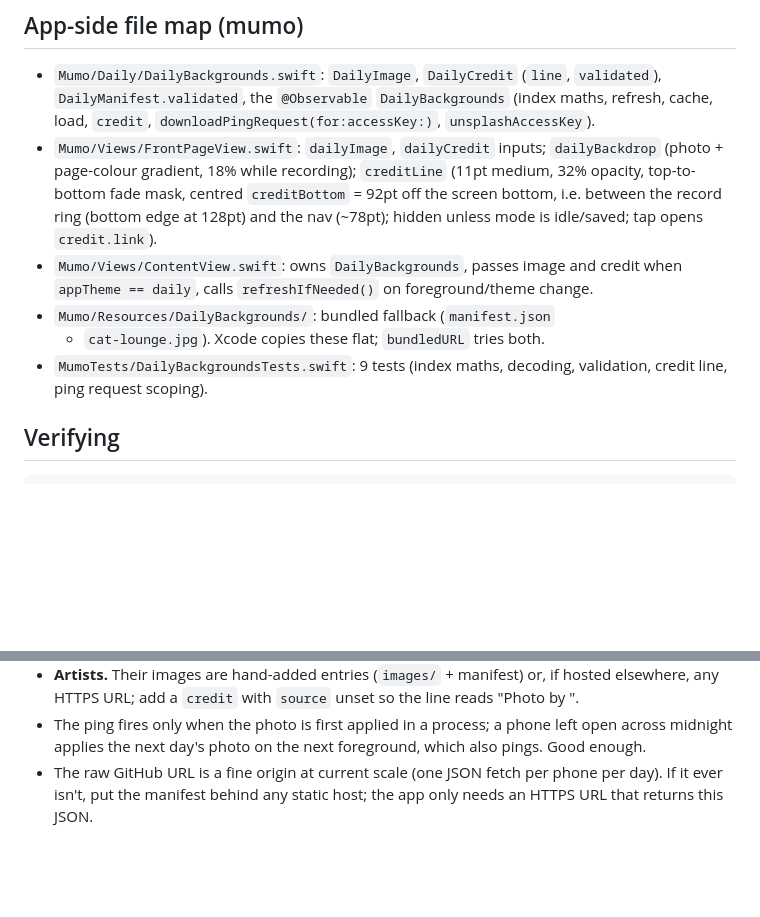
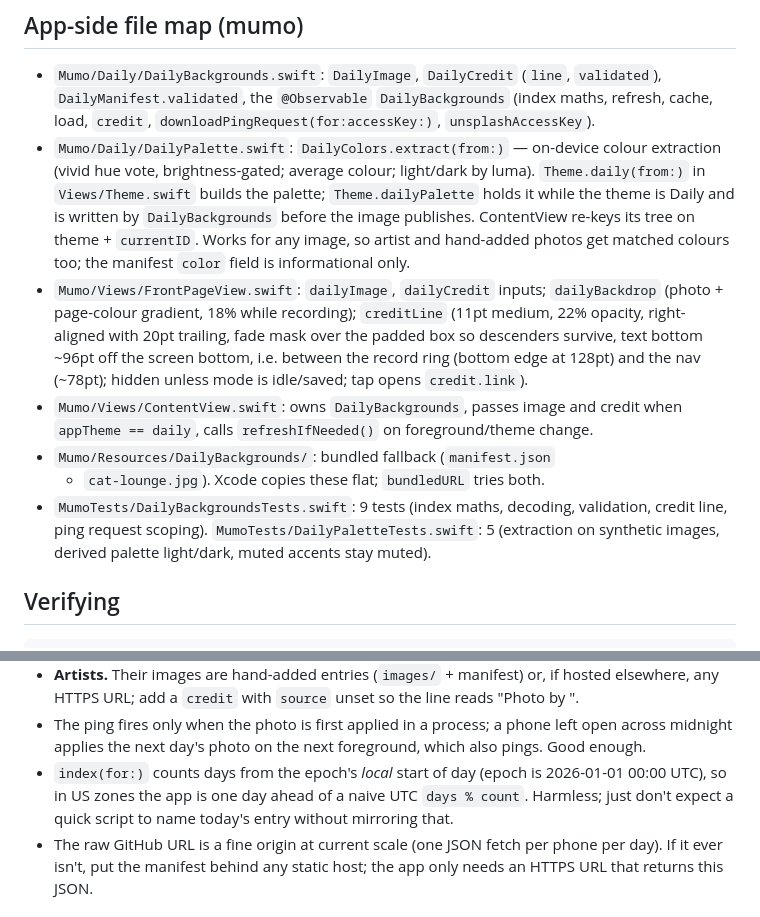
Before and after one commit to gleyzeddonut/memodaddy-daily, a Markdown page: HANDOFF.md, 2 parts joined by grey strips. Drawn GitHub-style; blank space fills up the shorter version.

Commit message:
Record the photo-matched palette and credit placement in the handoff
Co-Authored-By: Claude Fable 5.1 <noreply@anthropic.com>
Claude-Session: https://claude.ai/code/session_01H2bx1XQc8M1y4Yze9VTrbD

```diff
--- a/HANDOFF.md
+++ b/HANDOFF.md
@@ -121,11 +121,20 @@ README.md.
   (`line`, `validated`), `DailyManifest.validated`, the `@Observable`
   `DailyBackgrounds` (index maths, refresh, cache, load, `credit`,
   `downloadPingRequest(for:accessKey:)`, `unsplashAccessKey`).
+- `Mumo/Daily/DailyPalette.swift`: `DailyColors.extract(from:)` — on-device
+  colour extraction (vivid hue vote, brightness-gated; average colour;
+  light/dark by luma). `Theme.daily(from:)` in `Views/Theme.swift` builds
+  the palette; `Theme.dailyPalette` holds it while the theme is Daily and
+  is written by `DailyBackgrounds` before the image publishes. ContentView
+  re-keys its tree on theme + `currentID`. Works for any image, so artist
+  and hand-added photos get matched colours too; the manifest `color`
+  field is informational only.
 - `Mumo/Views/FrontPageView.swift`: `dailyImage`, `dailyCredit` inputs;
   `dailyBackdrop` (photo + page-colour gradient, 18% while recording);
-  `creditLine` (11pt medium, 32% opacity, top-to-bottom fade mask, centred
-  `creditBottom` = 92pt off the screen bottom, i.e. between the record
-  ring (bottom edge at 128pt) and the nav (~78pt); hidden unless mode is
+  `creditLine` (11pt medium, 22% opacity, right-aligned with 20pt
+  trailing, fade mask over the padded box so descenders survive, text
+  bottom ~96pt off the screen bottom, i.e. between the record ring
+  (bottom edge at 128pt) and the nav (~78pt); hidden unless mode is
   idle/saved; tap opens `credit.link`).
 - `Mumo/Views/ContentView.swift`: owns `DailyBackgrounds`, passes image
   and credit when `appTheme == daily`, calls `refreshIfNeeded()` on
@@ -134,6 +143,8 @@ README.md.
   + `cat-lounge.jpg`). Xcode copies these flat; `bundledURL` tries both.
 - `MumoTests/DailyBackgroundsTests.swift`: 9 tests (index maths,
   decoding, validation, credit line, ping request scoping).
+  `MumoTests/DailyPaletteTests.swift`: 5 (extraction on synthetic images,
+  derived palette light/dark, muted accents stay muted).
 
 ## Verifying
 
@@ -173,6 +184,10 @@ succeeds, which is fine once main matches.
 - The ping fires only when the photo is first applied in a process; a
   phone left open across midnight applies the next day's photo on the
   next foreground, which also pings. Good enough.
+- `index(for:)` counts days from the epoch's *local* start of day
+  (epoch is 2026-01-01 00:00 UTC), so in US zones the app is one day
+  ahead of a naive UTC `days % count`. Harmless; just don't expect a
+  quick script to name today's entry without mirroring that.
 - The raw GitHub URL is a fine origin at current scale (one JSON fetch
   per phone per day). If it ever isn't, put the manifest behind any
   static host; the app only needs an HTTPS URL that returns this JSON.
```
